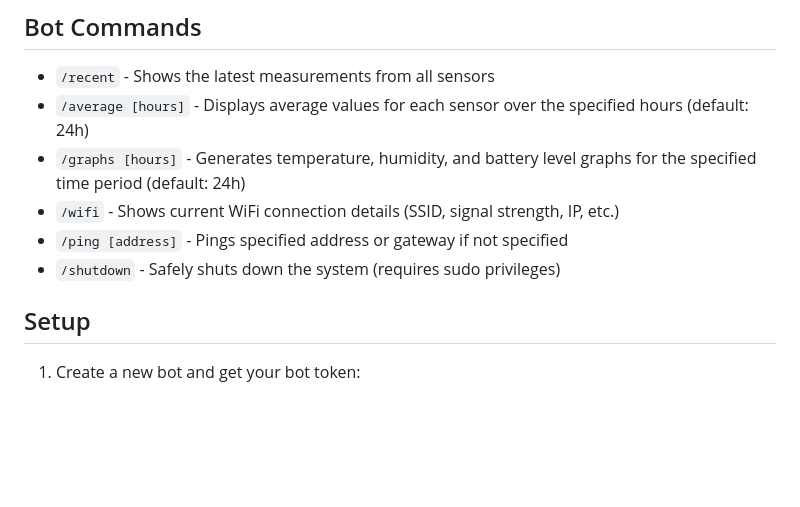
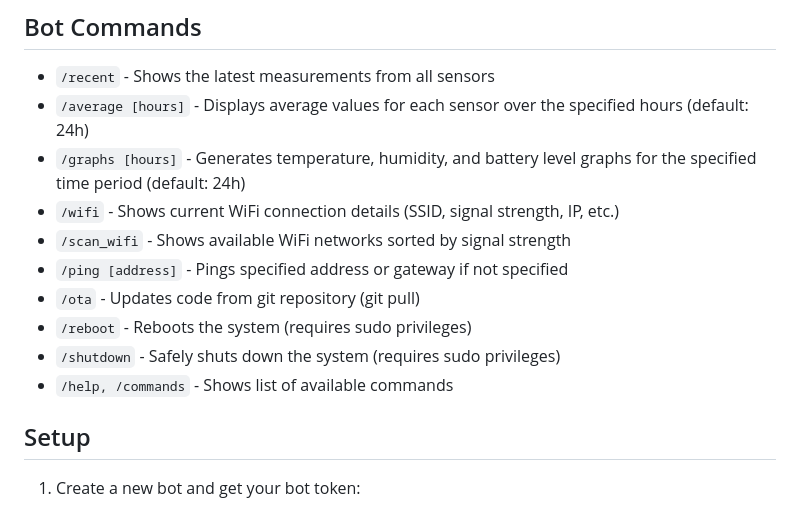
Before and after one commit to Tojaj/homemon, a Markdown page: README.md, the part around the change. GitHub-like rendering; blank space fills up the shorter version.

Commit message:
Update README.md with list of current telegram bot commands

```diff
--- a/README.md
+++ b/README.md
@@ -176,8 +176,12 @@ The project includes a Telegram bot (`run_bot.py`) that provides convenient acce
 - `/average [hours]` - Displays average values for each sensor over the specified hours (default: 24h)
 - `/graphs [hours]` - Generates temperature, humidity, and battery level graphs for the specified time period (default: 24h)
 - `/wifi` - Shows current WiFi connection details (SSID, signal strength, IP, etc.)
+- `/scan_wifi` - Shows available WiFi networks sorted by signal strength
 - `/ping [address]` - Pings specified address or gateway if not specified
+- `/ota` - Updates code from git repository (git pull)
+- `/reboot` - Reboots the system (requires sudo privileges)
 - `/shutdown` - Safely shuts down the system (requires sudo privileges)
+- `/help, /commands` - Shows list of available commands
 
 ## Setup
 
```
